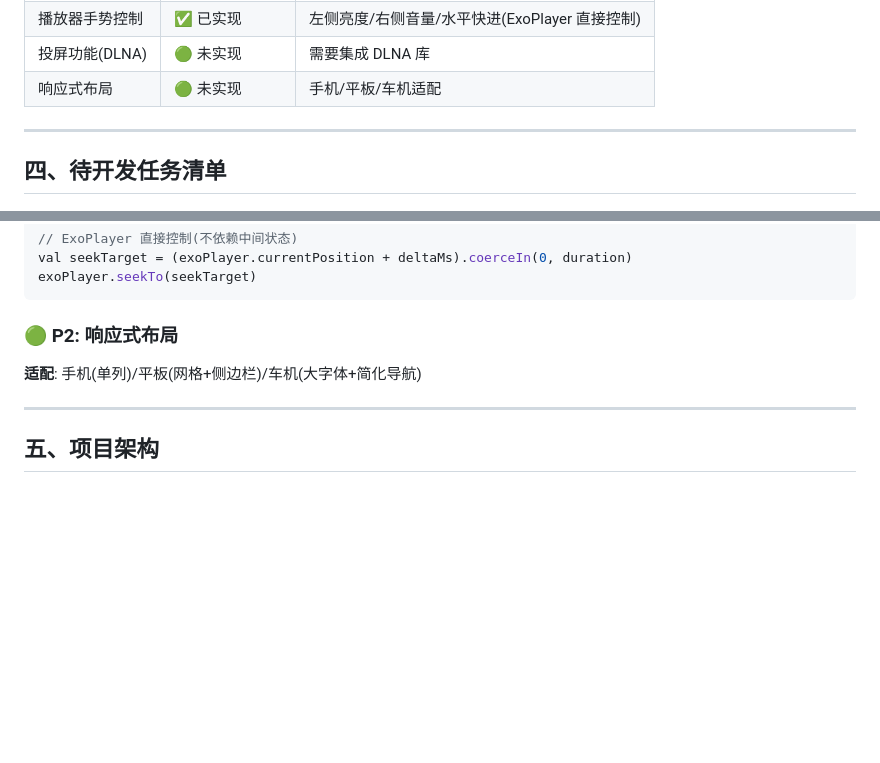
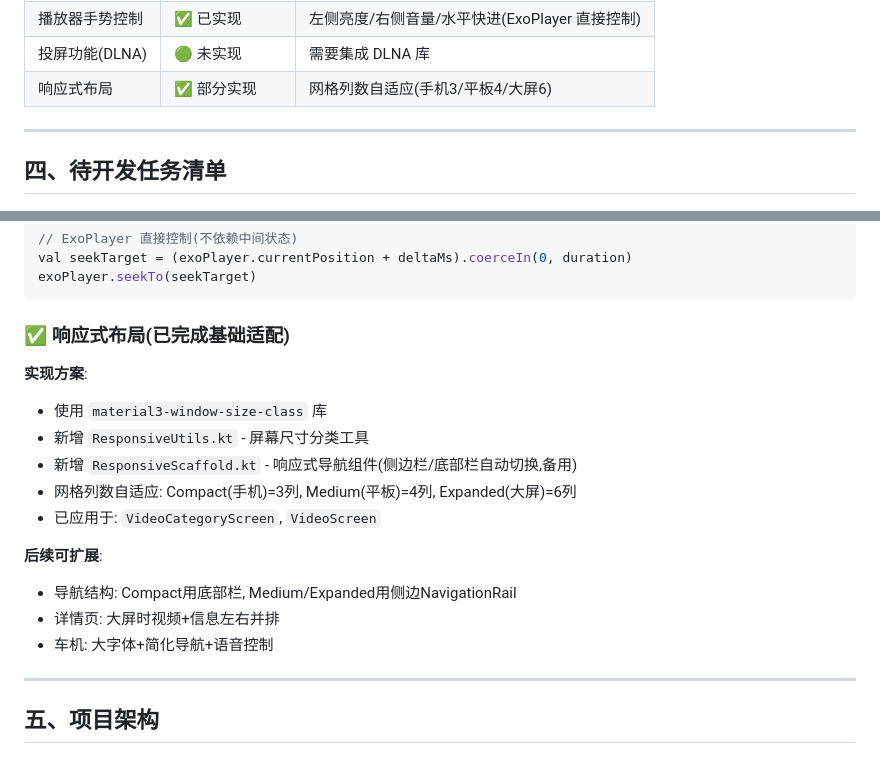
Before and after one commit to yueyoue/LeChenMusic-Player, a Markdown page: docs/影视模块开发总结.md, 2 parts joined by grey strips. Drawn GitHub-style; blank space fills up the shorter version.

Commit message:
docs: 更新响应式布局状态

````diff
--- a/docs/影视模块开发总结.md
+++ b/docs/影视模块开发总结.md
@@ -187,7 +187,7 @@
 | 首页热门短剧 | ✅ 已实现 | LunaTV 搜索"短剧"+豆瓣热门综艺双数据源 |
 | 播放器手势控制 | ✅ 已实现 | 左侧亮度/右侧音量/水平快进(ExoPlayer 直接控制) |
 | 投屏功能(DLNA) | 🟢 未实现 | 需要集成 DLNA 库 |
-| 响应式布局 | 🟢 未实现 | 手机/平板/车机适配 |
+| 响应式布局 | ✅ 部分实现 | 网格列数自适应(手机3/平板4/大屏6) |
 
 ---
 
@@ -370,9 +370,19 @@ val seekTarget = (exoPlayer.currentPosition + deltaMs).coerceIn(0, duration)
 exoPlayer.seekTo(seekTarget)
 ```
 
-### 🟢 P2: 响应式布局
+### ✅ 响应式布局(已完成基础适配)
 
-**适配**: 手机(单列)/平板(网格+侧边栏)/车机(大字体+简化导航)
+**实现方案**:
+- 使用 `material3-window-size-class` 库
+- 新增 `ResponsiveUtils.kt` - 屏幕尺寸分类工具
+- 新增 `ResponsiveScaffold.kt` - 响应式导航组件(侧边栏/底部栏自动切换,备用)
+- 网格列数自适应: Compact(手机)=3列, Medium(平板)=4列, Expanded(大屏)=6列
+- 已应用于: `VideoCategoryScreen`, `VideoScreen`
+
+**后续可扩展**:
+- 导航结构: Compact用底部栏, Medium/Expanded用侧边NavigationRail
+- 详情页: 大屏时视频+信息左右并排
+- 车机: 大字体+简化导航+语音控制
 
 ---
 
````
